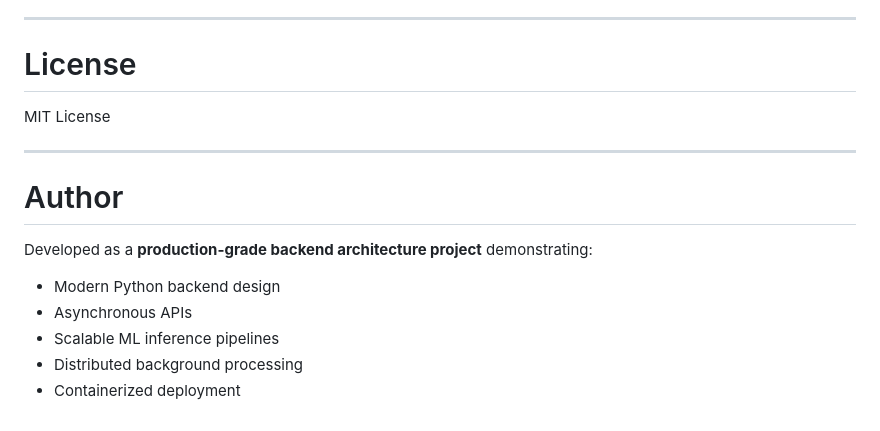
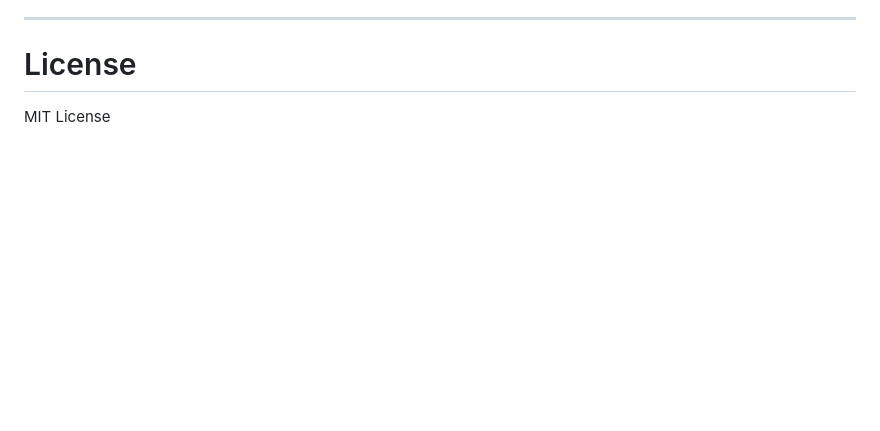
Before and after one commit to mohammadJaliliTorkamani/accento, a Markdown page: README.md, the part around the change. Drawn GitHub-style; blank space fills up the shorter version.

```diff
--- a/README.md
+++ b/README.md
@@ -342,16 +342,3 @@ Potential enhancements include:
 # License
 
 MIT License
-
-------------------------------------------------------------------------
-
-# Author
-
-Developed as a **production-grade backend architecture project**
-demonstrating:
-
--   Modern Python backend design
--   Asynchronous APIs
--   Scalable ML inference pipelines
--   Distributed background processing
--   Containerized deployment
```
